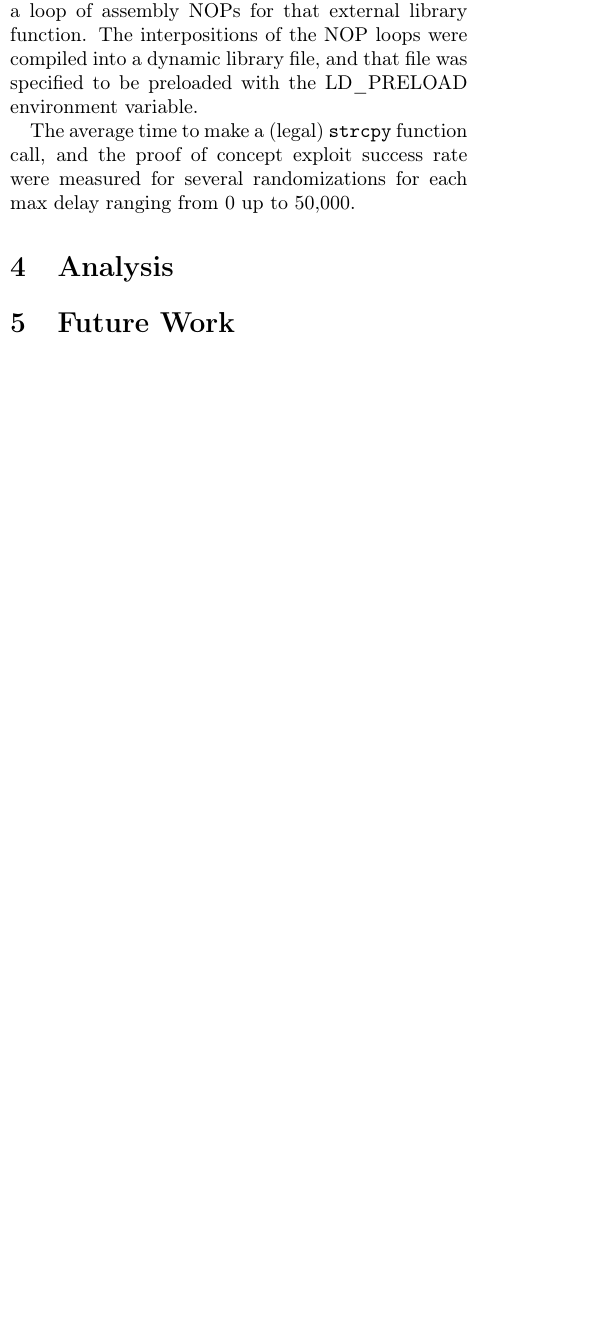
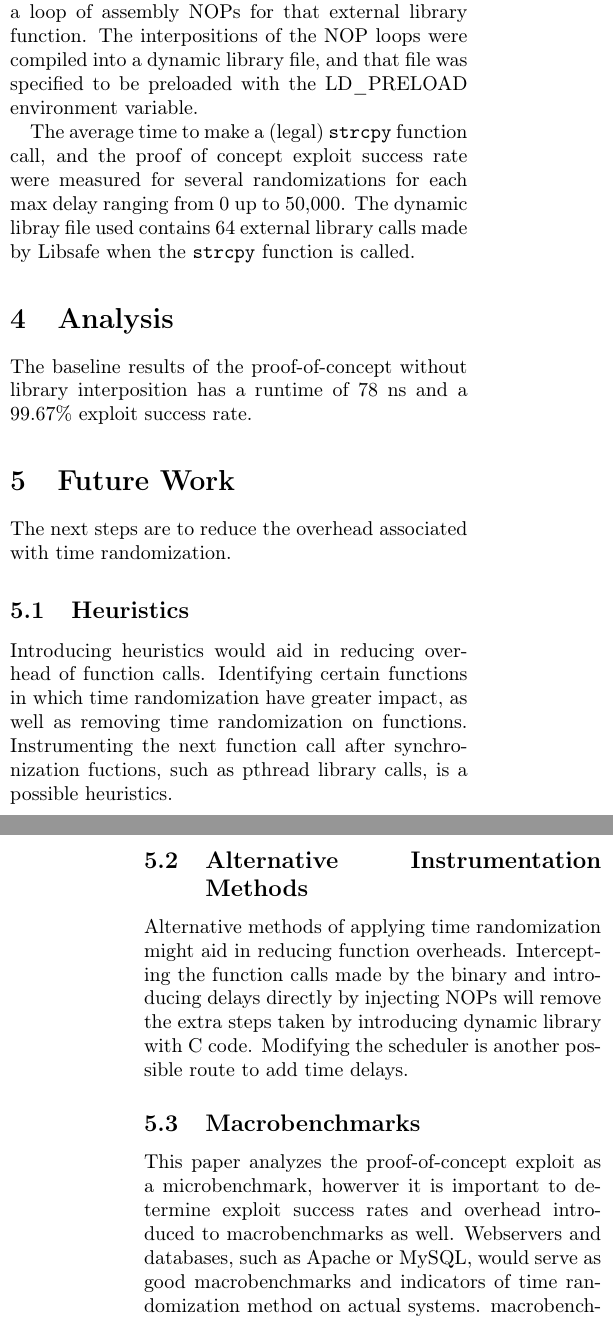
Before and after one commit to columbia-ids/paper-timerandomization, a LaTeX document (report.tex): part of one column of page 2 of 3 before the commit and two parts of the columns of pages 2 and 3 of 4 after it, the two joined at a grey line, cut so that both start at the same text, the shorter picture padded with empty space. Compiled offline with pdfLaTeX; a LaTeX package or settings file that is missing is left out.

Commit message:
added sections on future work and conclusion

```diff
--- a/report.tex
+++ b/report.tex
@@ -81,9 +81,15 @@ The proof-of-concept exploit (Figure \ref{fig_poc}) often realizes the above seq
 Time randomization was applied to Libsafe by interposing external library calls made by Libsafe each with random numbers of inline assembly NOP instructions.  This was accomplished by first specifying a max delay (per interposition).  Then, for each of the external library functions that Libsafe uses, a random integer between zero and the max delay was selected.  Finally, that number was used as the loop limit on a loop of assembly NOPs for that external library function.  The interpositions of the NOP loops were compiled into a dynamic library file, and that file was specified to be preloaded with the LD\_PRELOAD environment variable.
 
 %TODO: add numbers of randomizations and range of maxdelay
-The average time to make a (legal) \texttt{strcpy} function call, and the proof of concept exploit success rate were measured for several randomizations for each max delay ranging from 0 up to 50,000.
+The average time to make a (legal) \texttt{strcpy} function call, and the proof of concept exploit success rate were measured for several randomizations for each max delay ranging from 0 up to 50,000.  The dynamic libray file used contains 64 external library calls made by Libsafe when the \texttt{strcpy} function is called.
 
 \section{Analysis}
-
+The baseline results of the proof-of-concept without library interposition has a runtime of 78 ns and a 99.67\% exploit success rate.  %TODO: Add graphs and mention analysis of graphs
 \section{Future Work}
-
+The next steps are to reduce the overhead associated with time randomization.
+\subsection{Heuristics}
+Introducing heuristics would aid in reducing overhead of function calls.  Identifying certain functions in which time randomization have greater impact, as well as removing time randomization on functions. Instrumenting the next function call after synchronization fuctions, such as pthread library calls, is a possible heuristics.
+\subsection{Alternative Instrumentation Methods}
+Alternative methods of applying time randomization might aid in reducing function overheads.  Intercepting the function calls made by the binary and introducing delays directly by injecting NOPs will remove the extra steps taken by introducing dynamic library with C code.  Modifying the scheduler is another possible route to add time delays.
+\subsection{Macrobenchmarks}
+This paper analyzes the proof-of-concept exploit as a microbenchmark, howerver it is important to determine exploit success rates and overhead introduced to macrobenchmarks as well. Webservers and databases, such as Apache or MySQL, would serve as good macrobenchmarks and indicators of time randomization method on actual systems.
```
Also changed, not shown: report.tex (3 more changed lines).
